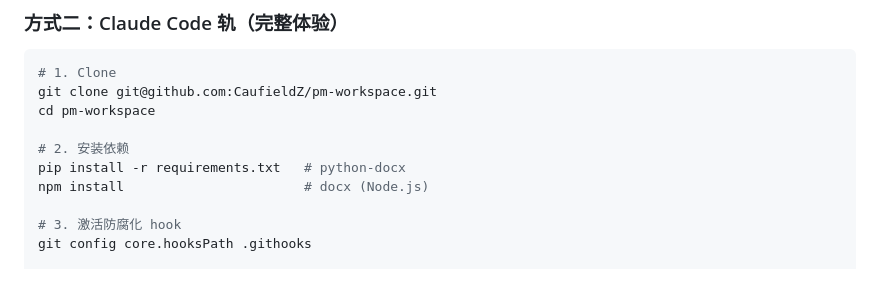
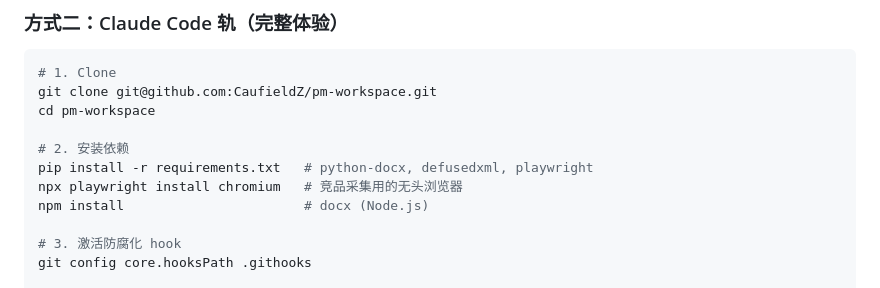
Before and after one commit to CaufieldZ/pm-workspace-public, a Markdown page: README.md, the part around the change. Rendered like a GitHub page.

Commit message:
sync: update docs (1 files)

```diff
--- a/README.md
+++ b/README.md
@@ -45,7 +45,8 @@ git clone git@github.com:CaufieldZ/pm-workspace.git
 cd pm-workspace
 
 # 2. 安装依赖
-pip install -r requirements.txt   # python-docx
+pip install -r requirements.txt   # python-docx, defusedxml, playwright
+npx playwright install chromium   # 竞品采集用的无头浏览器
 npm install                       # docx (Node.js)
 
 # 3. 激活防腐化 hook
```
